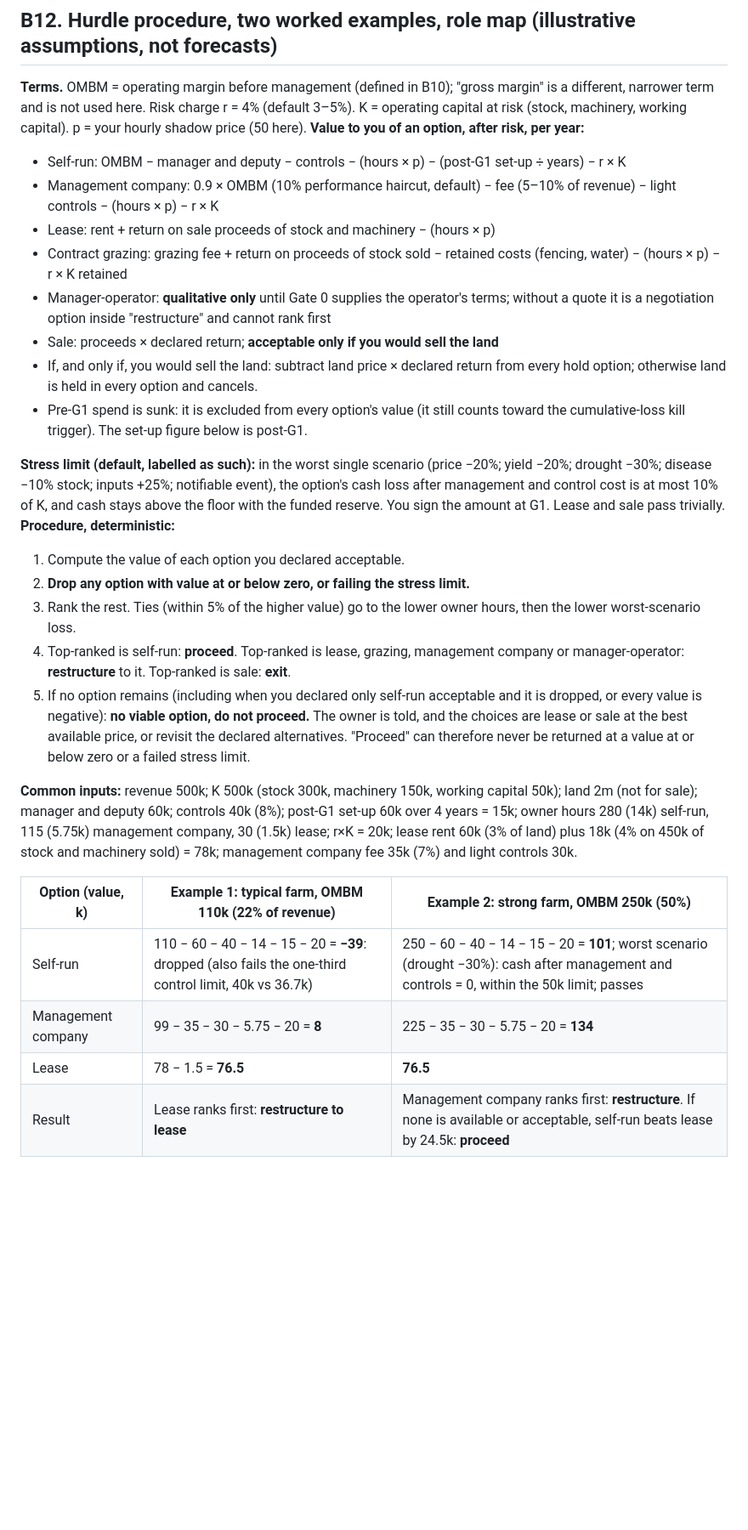
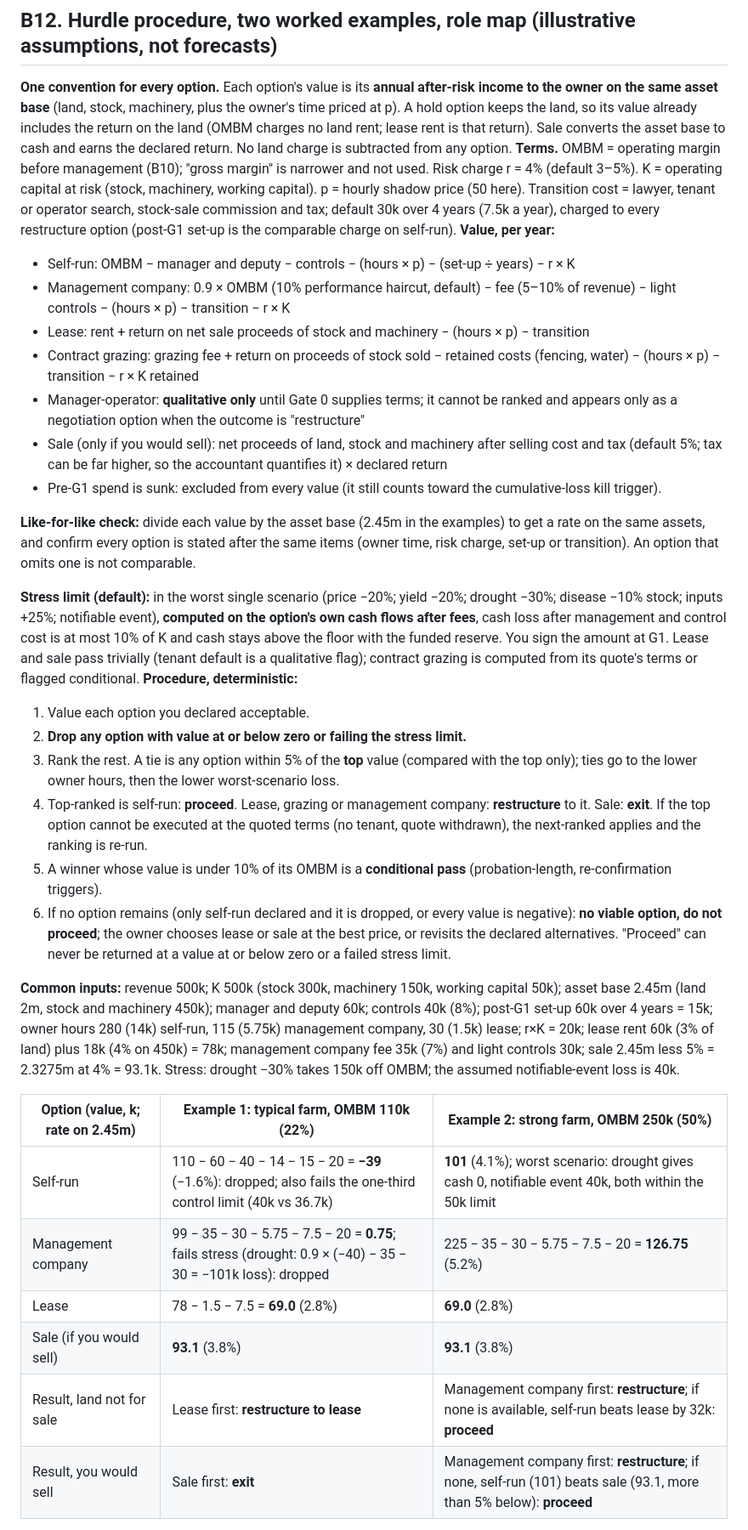
Before and after one commit to bkkirui/myproject, a Markdown page: farm-plan/PLAN-appendix-controls.md, the part around one of its changes. Shown at 85% size. Rendered like a GitHub page; blank space fills up the shorter version.

```diff
--- a/farm-plan/PLAN-appendix-controls.md
+++ b/farm-plan/PLAN-appendix-controls.md
@@ -75,32 +75,37 @@ The cap must also leave control cost at most one-third of **OMBM** (operating ma
 Paper-first for **recording**; all **transmission** goes through the evidence layer in B7. Life-critical alarms (poultry house temperature and power, vaccine fridge, water reserve) run on stand-alone GSM units, not data. Fallbacks: two recipients per alert; dead-man's switch (24 h silence to the deputy, 48 h to the representative); SIM-expiry and 3-day power-out drills; paper power and water procedures; sensor cost-benefit and calibration budget. Dashboard capped at 8–12 KPIs, each with method and data owner; labour model includes control and compliance hours; manager and bookkeeper leave falls in a trough.
 
 ## B12. Hurdle procedure, two worked examples, role map (illustrative assumptions, not forecasts)
-**Terms.** OMBM = operating margin before management (defined in B10); "gross margin" is a different, narrower term and is not used here. Risk charge r = 4% (default 3–5%). K = operating capital at risk (stock, machinery, working capital). p = your hourly shadow price (50 here).
-**Value to you of an option, after risk, per year:**
-- Self-run: OMBM − manager and deputy − controls − (hours × p) − (post-G1 set-up ÷ years) − r × K
-- Management company: 0.9 × OMBM (10% performance haircut, default) − fee (5–10% of revenue) − light controls − (hours × p) − r × K
-- Lease: rent + return on sale proceeds of stock and machinery − (hours × p)
-- Contract grazing: grazing fee + return on proceeds of stock sold − retained costs (fencing, water) − (hours × p) − r × K retained
-- Manager-operator: **qualitative only** until Gate 0 supplies the operator's terms; without a quote it is a negotiation option inside "restructure" and cannot rank first
-- Sale: proceeds × declared return; **acceptable only if you would sell the land**
-- If, and only if, you would sell the land: subtract land price × declared return from every hold option; otherwise land is held in every option and cancels.
-- Pre-G1 spend is sunk: it is excluded from every option's value (it still counts toward the cumulative-loss kill trigger). The set-up figure below is post-G1.
+**One convention for every option.** Each option's value is its **annual after-risk income to the owner on the same asset base** (land, stock, machinery, plus the owner's time priced at p). A hold option keeps the land, so its value already includes the return on the land (OMBM charges no land rent; lease rent is that return). Sale converts the asset base to cash and earns the declared return. No land charge is subtracted from any option.
+**Terms.** OMBM = operating margin before management (B10); "gross margin" is narrower and not used. Risk charge r = 4% (default 3–5%). K = operating capital at risk (stock, machinery, working capital). p = hourly shadow price (50 here). Transition cost = lawyer, tenant or operator search, stock-sale commission and tax; default 30k over 4 years (7.5k a year), charged to every restructure option (post-G1 set-up is the comparable charge on self-run).
+**Value, per year:**
+- Self-run: OMBM − manager and deputy − controls − (hours × p) − (set-up ÷ years) − r × K
+- Management company: 0.9 × OMBM (10% performance haircut, default) − fee (5–10% of revenue) − light controls − (hours × p) − transition − r × K
+- Lease: rent + return on net sale proceeds of stock and machinery − (hours × p) − transition
+- Contract grazing: grazing fee + return on proceeds of stock sold − retained costs (fencing, water) − (hours × p) − transition − r × K retained
+- Manager-operator: **qualitative only** until Gate 0 supplies terms; it cannot be ranked and appears only as a negotiation option when the outcome is "restructure"
+- Sale (only if you would sell): net proceeds of land, stock and machinery after selling cost and tax (default 5%; tax can be far higher, so the accountant quantifies it) × declared return
+- Pre-G1 spend is sunk: excluded from every value (it still counts toward the cumulative-loss kill trigger).
 
-**Stress limit (default, labelled as such):** in the worst single scenario (price −20%; yield −20%; drought −30%; disease −10% stock; inputs +25%; notifiable event), the option's cash loss after management and control cost is at most 10% of K, and cash stays above the floor with the funded reserve. You sign the amount at G1. Lease and sale pass trivially.
+**Like-for-like check:** divide each value by the asset base (2.45m in the examples) to get a rate on the same assets, and confirm every option is stated after the same items (owner time, risk charge, set-up or transition). An option that omits one is not comparable.
+
+**Stress limit (default):** in the worst single scenario (price −20%; yield −20%; drought −30%; disease −10% stock; inputs +25%; notifiable event), **computed on the option's own cash flows after fees**, cash loss after management and control cost is at most 10% of K and cash stays above the floor with the funded reserve. You sign the amount at G1. Lease and sale pass trivially (tenant default is a qualitative flag); contract grazing is computed from its quote's terms or flagged conditional.
 **Procedure, deterministic:**
-1. Compute the value of each option you declared acceptable.
-2. **Drop any option with value at or below zero, or failing the stress limit.**
-3. Rank the rest. Ties (within 5% of the higher value) go to the lower owner hours, then the lower worst-scenario loss.
-4. Top-ranked is self-run: **proceed**. Top-ranked is lease, grazing, management company or manager-operator: **restructure** to it. Top-ranked is sale: **exit**.
-5. If no option remains (including when you declared only self-run acceptable and it is dropped, or every value is negative): **no viable option, do not proceed.** The owner is told, and the choices are lease or sale at the best available price, or revisit the declared alternatives.
-"Proceed" can therefore never be returned at a value at or below zero or a failed stress limit.
+1. Value each option you declared acceptable.
+2. **Drop any option with value at or below zero or failing the stress limit.**
+3. Rank the rest. A tie is any option within 5% of the **top** value (compared with the top only); ties go to the lower owner hours, then the lower worst-scenario loss.
+4. Top-ranked is self-run: **proceed**. Lease, grazing or management company: **restructure** to it. Sale: **exit**. If the top option cannot be executed at the quoted terms (no tenant, quote withdrawn), the next-ranked applies and the ranking is re-run.
+5. A winner whose value is under 10% of its OMBM is a **conditional pass** (probation-length, re-confirmation triggers).
+6. If no option remains (only self-run declared and it is dropped, or every value is negative): **no viable option, do not proceed**; the owner chooses lease or sale at the best price, or revisits the declared alternatives.
+"Proceed" can never be returned at a value at or below zero or a failed stress limit.
 
-**Common inputs:** revenue 500k; K 500k (stock 300k, machinery 150k, working capital 50k); land 2m (not for sale); manager and deputy 60k; controls 40k (8%); post-G1 set-up 60k over 4 years = 15k; owner hours 280 (14k) self-run, 115 (5.75k) management company, 30 (1.5k) lease; r×K = 20k; lease rent 60k (3% of land) plus 18k (4% on 450k of stock and machinery sold) = 78k; management company fee 35k (7%) and light controls 30k.
+**Common inputs:** revenue 500k; K 500k (stock 300k, machinery 150k, working capital 50k); asset base 2.45m (land 2m, stock and machinery 450k); manager and deputy 60k; controls 40k (8%); post-G1 set-up 60k over 4 years = 15k; owner hours 280 (14k) self-run, 115 (5.75k) management company, 30 (1.5k) lease; r×K = 20k; lease rent 60k (3% of land) plus 18k (4% on 450k) = 78k; management company fee 35k (7%) and light controls 30k; sale 2.45m less 5% = 2.3275m at 4% = 93.1k. Stress: drought −30% takes 150k off OMBM; the assumed notifiable-event loss is 40k.
 
-| Option (value, k) | Example 1: typical farm, OMBM 110k (22% of revenue) | Example 2: strong farm, OMBM 250k (50%) |
+| Option (value, k; rate on 2.45m) | Example 1: typical farm, OMBM 110k (22%) | Example 2: strong farm, OMBM 250k (50%) |
 |---|---|---|
-| Self-run | 110 − 60 − 40 − 14 − 15 − 20 = **−39**: dropped (also fails the one-third control limit, 40k vs 36.7k) | 250 − 60 − 40 − 14 − 15 − 20 = **101**; worst scenario (drought −30%): cash after management and controls = 0, within the 50k limit; passes |
-| Management company | 99 − 35 − 30 − 5.75 − 20 = **8** | 225 − 35 − 30 − 5.75 − 20 = **134** |
-| Lease | 78 − 1.5 = **76.5** | **76.5** |
-| Result | Lease ranks first: **restructure to lease** | Management company ranks first: **restructure**. If none is available or acceptable, self-run beats lease by 24.5k: **proceed** |
+| Self-run | 110 − 60 − 40 − 14 − 15 − 20 = **−39** (−1.6%): dropped; also fails the one-third control limit (40k vs 36.7k) | **101** (4.1%); worst scenario: drought gives cash 0, notifiable event 40k, both within the 50k limit |
+| Management company | 99 − 35 − 30 − 5.75 − 7.5 − 20 = **0.75**; fails stress (drought: 0.9 × (−40) − 35 − 30 = −101k loss): dropped | 225 − 35 − 30 − 5.75 − 7.5 − 20 = **126.75** (5.2%) |
+| Lease | 78 − 1.5 − 7.5 = **69.0** (2.8%) | **69.0** (2.8%) |
+| Sale (if you would sell) | **93.1** (3.8%) | **93.1** (3.8%) |
+| Result, land not for sale | Lease first: **restructure to lease** | Management company first: **restructure**; if none is available, self-run beats lease by 32k: **proceed** |
+| Result, you would sell | Sale first: **exit** | Management company first: **restructure**; if none, self-run (101) beats sale (93.1, more than 5% below): **proceed** |
 
```
Also changed, not shown: other parts of farm-plan/PLAN-appendix-controls.md (+9 -9 lines), farm-plan/CHANGELOG.md (+22 -7 lines), farm-plan/PLAN.md (+12 -12 lines).
